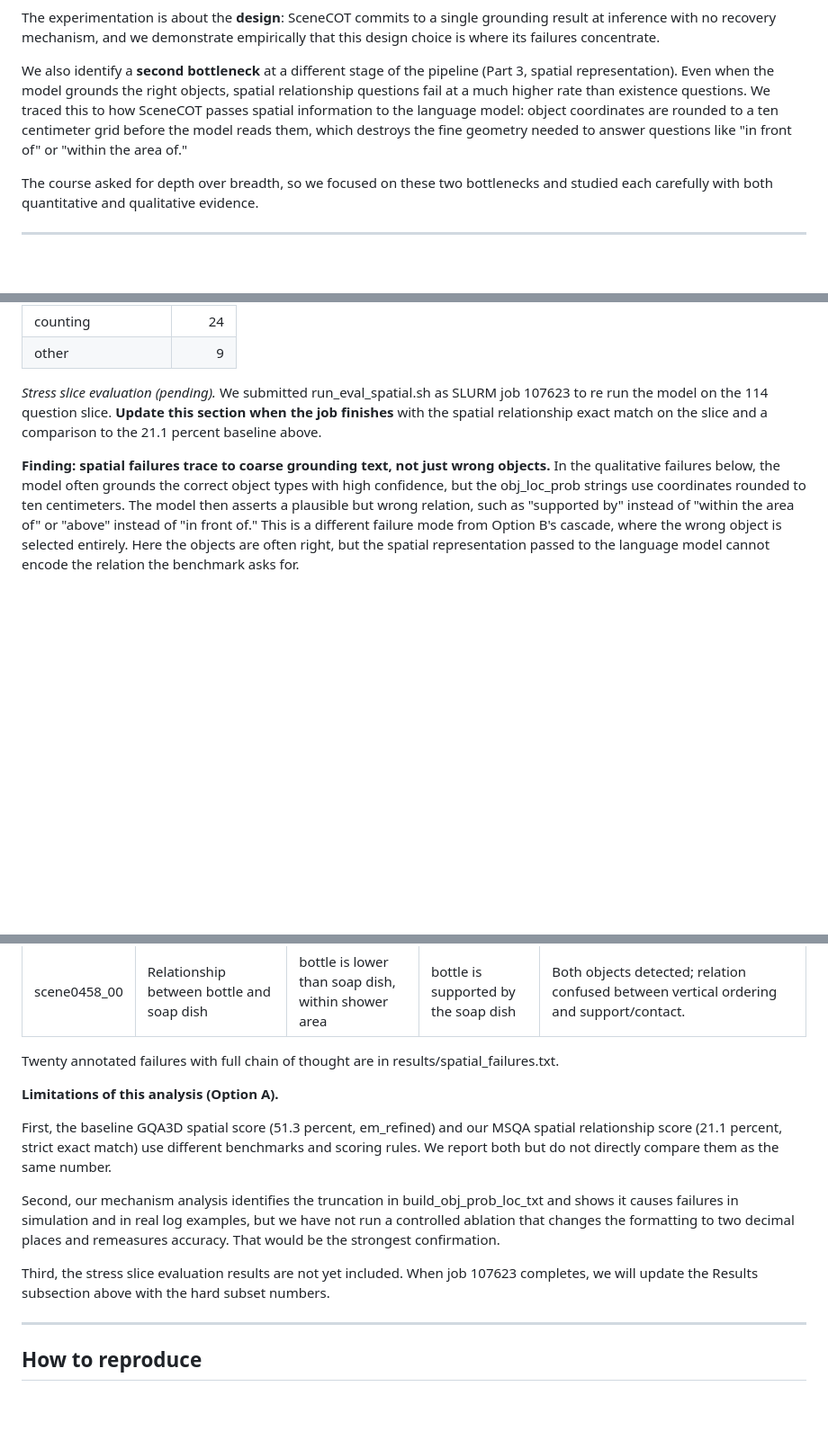
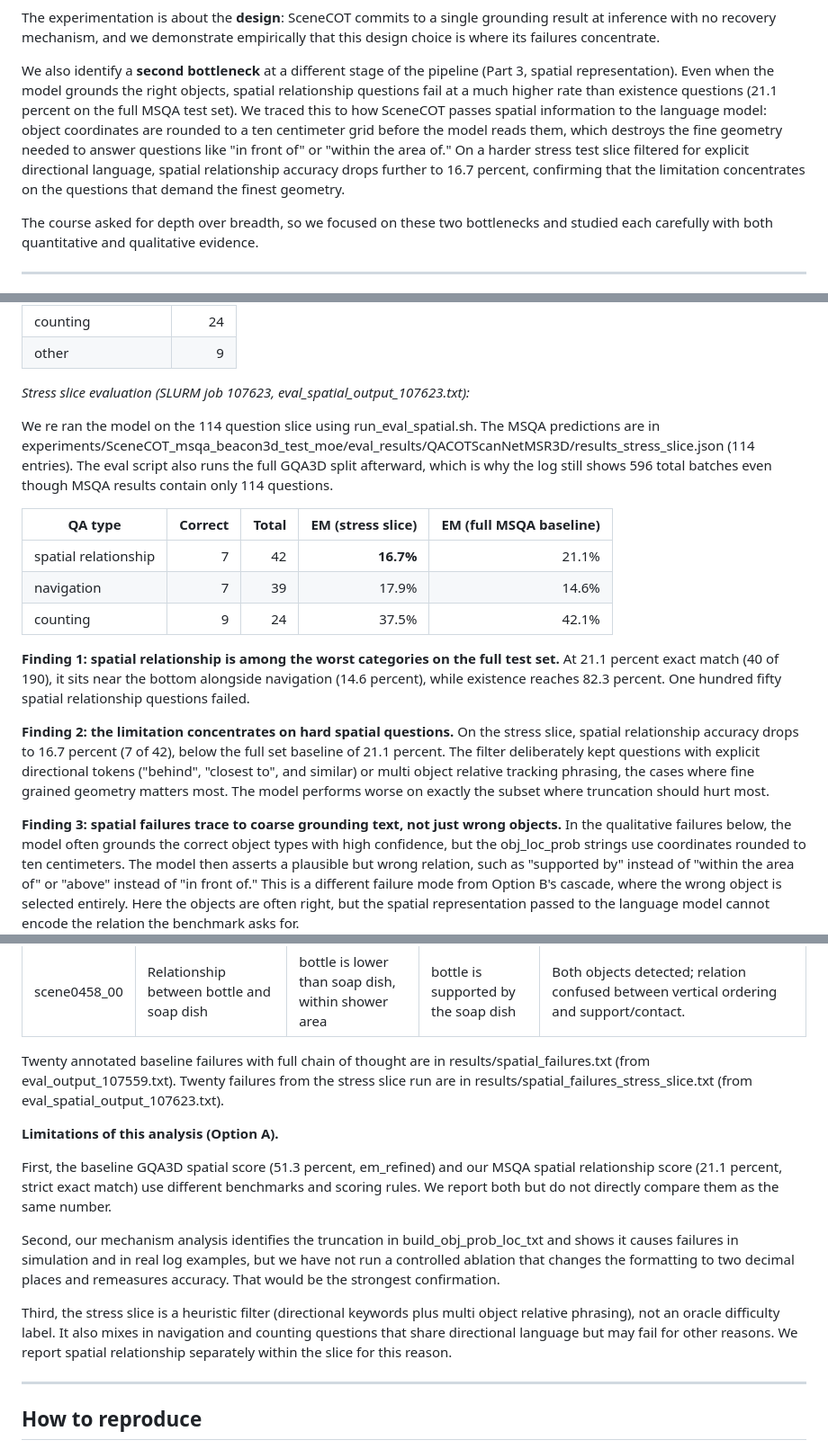
Before and after one commit to NishantTiwari00786/scenecot-grounding-cascade, a Markdown page: README.md, 3 parts joined by grey strips. Shown at 90% size. Rendered like a GitHub page; blank space fills up the shorter version.

Commit message:
Document Option A spatial results including stress slice eval

```diff
--- a/README.md
+++ b/README.md
@@ -31,10 +31,13 @@ empirically that this design choice is where its failures concentrate.
 We also identify a **second bottleneck** at a different stage of the pipeline
 (Part 3, spatial representation). Even when the model grounds the right objects,
 spatial relationship questions fail at a much higher rate than existence
-questions. We traced this to how SceneCOT passes spatial information to the
-language model: object coordinates are rounded to a ten centimeter grid before
-the model reads them, which destroys the fine geometry needed to answer questions
-like "in front of" or "within the area of."
+questions (21.1 percent on the full MSQA test set). We traced this to how
+SceneCOT passes spatial information to the language model: object coordinates are
+rounded to a ten centimeter grid before the model reads them, which destroys the
+fine geometry needed to answer questions like "in front of" or "within the area
+of." On a harder stress test slice filtered for explicit directional language,
+spatial relationship accuracy drops further to 16.7 percent, confirming that the
+limitation concentrates on the questions that demand the finest geometry.
 
 The course asked for depth over breadth, so we focused on these two bottlenecks
 and studied each carefully with both quantitative and qualitative evidence.
@@ -556,12 +559,35 @@ Spatial relationship sits near the bottom. Of 190 spatial relationship questions
 | counting | 24 |
 | other | 9 |
 
-*Stress slice evaluation (pending).* We submitted run_eval_spatial.sh as SLURM
-job 107623 to re run the model on the 114 question slice. **Update this section
-when the job finishes** with the spatial relationship exact match on the slice
-and a comparison to the 21.1 percent baseline above.
+*Stress slice evaluation (SLURM job 107623, eval_spatial_output_107623.txt):*
 
-**Finding: spatial failures trace to coarse grounding text, not just wrong
+We re ran the model on the 114 question slice using run_eval_spatial.sh. The MSQA
+predictions are in
+experiments/SceneCOT_msqa_beacon3d_test_moe/eval_results/QACOTScanNetMSR3D/results_stress_slice.json
+(114 entries). The eval script also runs the full GQA3D split afterward, which is
+why the log still shows 596 total batches even though MSQA results contain only
+114 questions.
+
+| QA type | Correct | Total | EM (stress slice) | EM (full MSQA baseline) |
+|---------|--------:|------:|------------------:|------------------------:|
+| spatial relationship | 7 | 42 | **16.7%** | 21.1% |
+| navigation | 7 | 39 | 17.9% | 14.6% |
+| counting | 9 | 24 | 37.5% | 42.1% |
+
+**Finding 1: spatial relationship is among the worst categories on the full test
+set.** At 21.1 percent exact match (40 of 190), it sits near the bottom alongside
+navigation (14.6 percent), while existence reaches 82.3 percent. One hundred fifty
+spatial relationship questions failed.
+
+**Finding 2: the limitation concentrates on hard spatial questions.** On the
+stress slice, spatial relationship accuracy drops to 16.7 percent (7 of 42),
+below the full set baseline of 21.1 percent. The filter deliberately kept
+questions with explicit directional tokens ("behind", "closest to", and similar)
+or multi object relative tracking phrasing, the cases where fine grained geometry
+matters most. The model performs worse on exactly the subset where truncation
+should hurt most.
+
+**Finding 3: spatial failures trace to coarse grounding text, not just wrong
 objects.** In the qualitative failures below, the model often grounds the
 correct object types with high confidence, but the obj_loc_prob strings use
 coordinates rounded to ten centimeters. The model then asserts a plausible but
@@ -579,7 +605,10 @@ encode the relation the benchmark asks for.
 | scene0231_00 | Where is the lamp relative to the armchair? | lamp is in front of the armchair | lamp is above the armchair | lamp z=1.6, armchair z=0.7. Vertical offset is preserved but horizontal front/back distinction depends on fine offsets the string does not reliably encode. |
 | scene0458_00 | Relationship between bottle and soap dish | bottle is lower than soap dish, within shower area | bottle is supported by the soap dish | Both objects detected; relation confused between vertical ordering and support/contact. |
 
-Twenty annotated failures with full chain of thought are in results/spatial_failures.txt.
+Twenty annotated baseline failures with full chain of thought are in
+results/spatial_failures.txt (from eval_output_107559.txt). Twenty failures
+from the stress slice run are in results/spatial_failures_stress_slice.txt
+(from eval_spatial_output_107623.txt).
 
 **Limitations of this analysis (Option A).**
 
@@ -593,9 +622,11 @@ and shows it causes failures in simulation and in real log examples, but we have
 not run a controlled ablation that changes the formatting to two decimal places
 and remeasures accuracy. That would be the strongest confirmation.
 
-Third, the stress slice evaluation results are not yet included. When job 107623
-completes, we will update the Results subsection above with the hard subset
-numbers.
+Third, the stress slice is a heuristic filter (directional keywords plus multi
+object relative phrasing), not an oracle difficulty label. It also mixes in
+navigation and counting questions that share directional language but may fail
+for other reasons. We report spatial relationship separately within the slice
+for this reason.
 
 ---
 
```
Also changed, not shown: other parts of README.md (+19 -8 lines).
